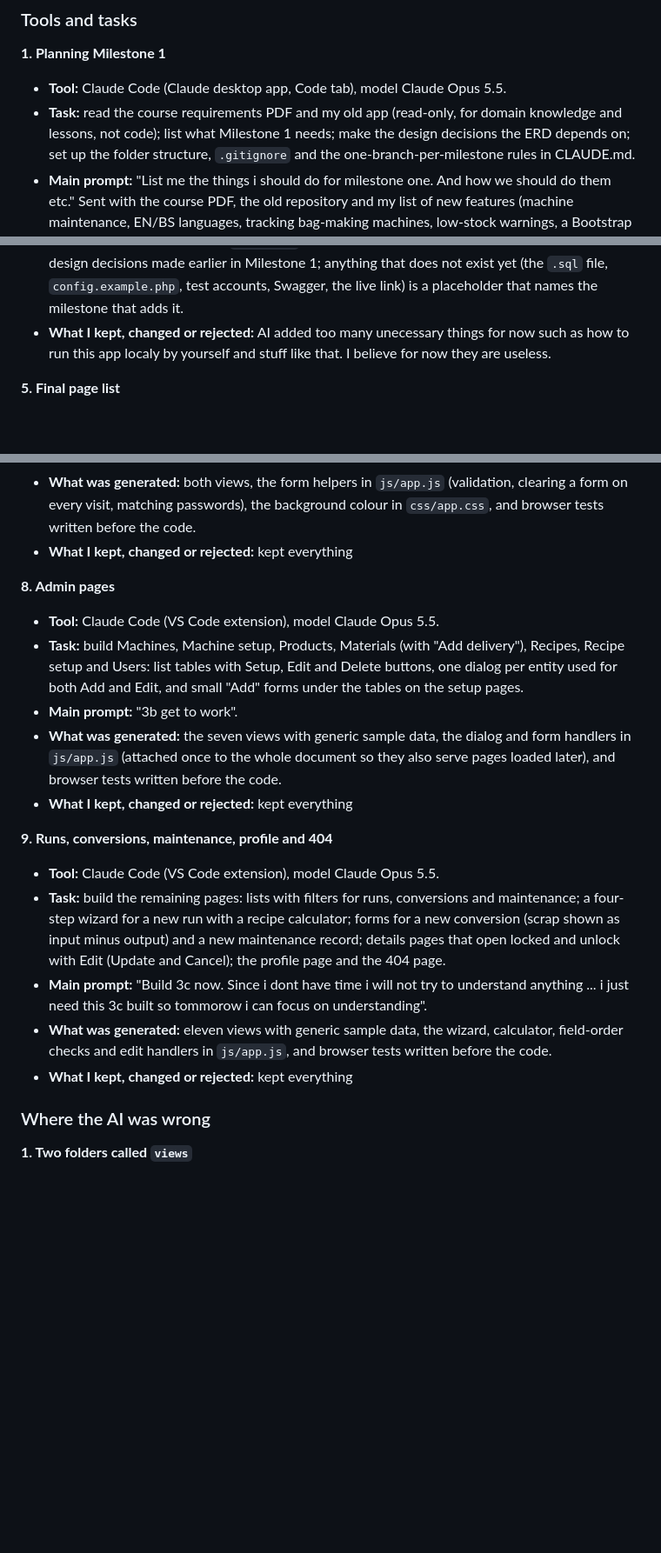
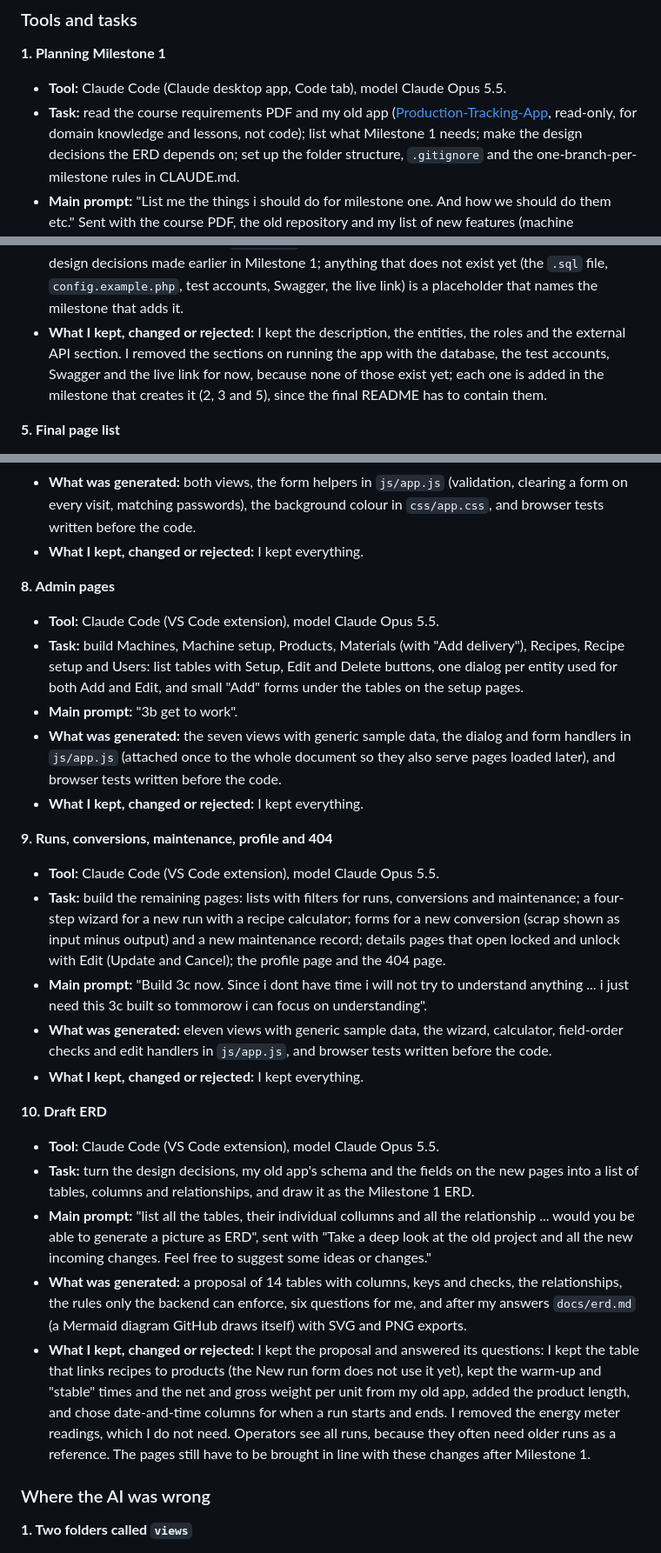
Before and after one commit to farisomanovicburch/Production-tracking-app, a Markdown page: docs/AI_LOG.md, 3 parts joined by grey strips. Shown at 87% size. Drawn GitHub-style; blank space fills up the shorter version.

```diff
--- a/docs/AI_LOG.md
+++ b/docs/AI_LOG.md
@@ -6,8 +6,9 @@
 
 **1. Planning Milestone 1**
 - **Tool:** Claude Code (Claude desktop app, Code tab), model Claude Opus 5.5.
-- **Task:** read the course requirements PDF and my old app (read-only, for domain
-  knowledge and lessons, not code); list what Milestone 1 needs; make the design
+- **Task:** read the course requirements PDF and my old app
+  ([Production-Tracking-App](https://github.com/farisomanovic/Production-Tracking-App),
+  read-only, for domain knowledge and lessons, not code); list what Milestone 1 needs; make the design
   decisions the ERD depends on; set up the folder structure, `.gitignore` and the
   one-branch-per-milestone rules in CLAUDE.md.
 - **Main prompt:** "List me the things i should do for milestone one. And how we should
@@ -83,8 +84,11 @@
   come from the design decisions made earlier in Milestone 1; anything that does not
   exist yet (the `.sql` file, `config.example.php`, test accounts, Swagger, the live
   link) is a placeholder that names the milestone that adds it.
-- **What I kept, changed or rejected:** AI added too many unecessary things for now such as
-how to run this app localy by yourself and stuff like that. I believe for now they are useless.
+- **What I kept, changed or rejected:** I kept the description, the entities, the roles
+  and the external API section. I removed the sections on running the app with the
+  database, the test accounts, Swagger and the live link for now, because none of those
+  exist yet; each one is added in the milestone that creates it (2, 3 and 5), since the
+  final README has to contain them.
 
 **5. Final page list**
 - **Tool:** Claude Code (VS Code extension), model Claude Opus 5.5.
@@ -143,7 +150,7 @@ how to run this app localy by yourself and stuff like that. I believe for now th
 - **What was generated:** both views, the form helpers in `js/app.js` (validation,
   clearing a form on every visit, matching passwords), the background colour in
   `css/app.css`, and browser tests written before the code.
-- **What I kept, changed or rejected:** kept everything
+- **What I kept, changed or rejected:** I kept everything.
 
 **8. Admin pages**
 - **Tool:** Claude Code (VS Code extension), model Claude Opus 5.5.
@@ -155,7 +162,7 @@ how to run this app localy by yourself and stuff like that. I believe for now th
 - **What was generated:** the seven views with generic sample data, the dialog and form
   handlers in `js/app.js` (attached once to the whole document so they also serve
   pages loaded later), and browser tests written before the code.
-- **What I kept, changed or rejected:** kept everything
+- **What I kept, changed or rejected:** I kept everything.
 
 **9. Runs, conversions, maintenance, profile and 404**
 - **Tool:** Claude Code (VS Code extension), model Claude Opus 5.5.
@@ -169,7 +176,28 @@ how to run this app localy by yourself and stuff like that. I believe for now th
 - **What was generated:** eleven views with generic sample data, the wizard, calculator,
   field-order checks and edit handlers in `js/app.js`, and browser tests written before
   the code.
-- **What I kept, changed or rejected:** kept everything
+- **What I kept, changed or rejected:** I kept everything.
+
+**10. Draft ERD**
+- **Tool:** Claude Code (VS Code extension), model Claude Opus 5.5.
+- **Task:** turn the design decisions, my old app's schema and the fields on the new
+  pages into a list of tables, columns and relationships, and draw it as the Milestone 1
+  ERD.
+- **Main prompt:** "list all the tables, their individual collumns and all the
+  relationship ... would you be able to generate a picture as ERD", sent with "Take a
+  deep look at the old project and all the new incoming changes. Feel free to suggest
+  some ideas or changes."
+- **What was generated:** a proposal of 14 tables with columns, keys and checks, the
+  relationships, the rules only the backend can enforce, six questions for me, and after
+  my answers `docs/erd.md` (a Mermaid diagram GitHub draws itself) with SVG and PNG
+  exports.
+- **What I kept, changed or rejected:** I kept the proposal and answered its questions:
+  I kept the table that links recipes to products (the New run form does not use it
+  yet), kept the warm-up and "stable" times and the net and gross weight per unit from
+  my old app, added the product length, and chose date-and-time columns for when a run
+  starts and ends. I removed the energy meter readings, which I do not need. Operators
+  see all runs, because they often need older runs as a reference. The pages still have
+  to be brought in line with these changes after Milestone 1.
 
 ### Where the AI was wrong
 
```
Also changed, not shown: other parts of docs/AI_LOG.md (+7 -4 lines), README.md (+67 -10 lines).
